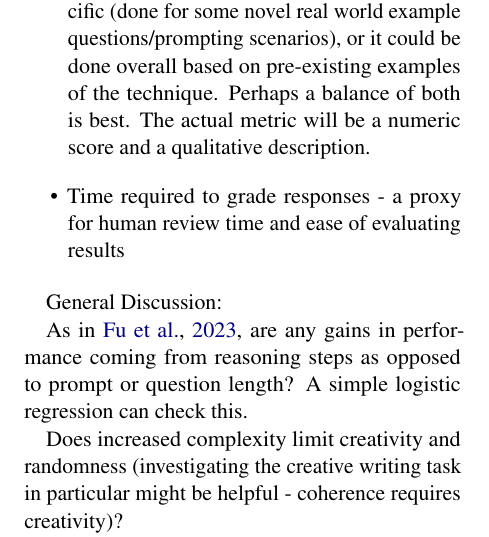
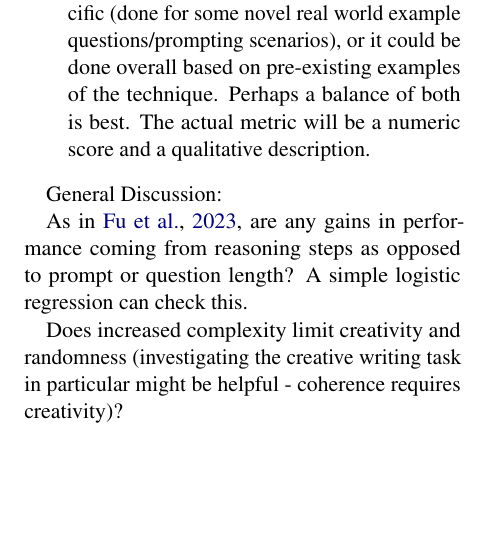
Before and after one commit to ijyliu/anlp23-project, a LaTeX paper (Midterm Report/Midterm Report - Isaac Liu.tex): part of one column of page 4 of 17, cut so that both start at the same text, the shorter picture padded with empty space. Compiled offline with pdfLaTeX.

Commit message:
remove grading time

```diff
--- a/Midterm Report/Midterm Report - Isaac Liu.tex
+++ b/Midterm Report/Midterm Report - Isaac Liu.tex
@@ -119,7 +119,6 @@ I report:
   \item For Creative Writing: Sentence length and Flesch reading ease (implemented via the textstat Python package) \cite{flesch_how_2016, aggarwal_textstat_nodate}
   \item Ratio or difference of these scores in prompts vs. responses, responses vs. accepted/outside correct answer
   \item Human assessment of output complexity (ease of evaluating results). This could be task specific (done for some novel real world example questions/prompting scenarios), or it could be done overall based on pre-existing examples of the technique. Perhaps a balance of both is best. The actual metric will be a numeric score and a qualitative description.
-  \item Time required to grade responses - a proxy for human review time and ease of evaluating results
 \end{itemize}
 
 General Discussion:
```
